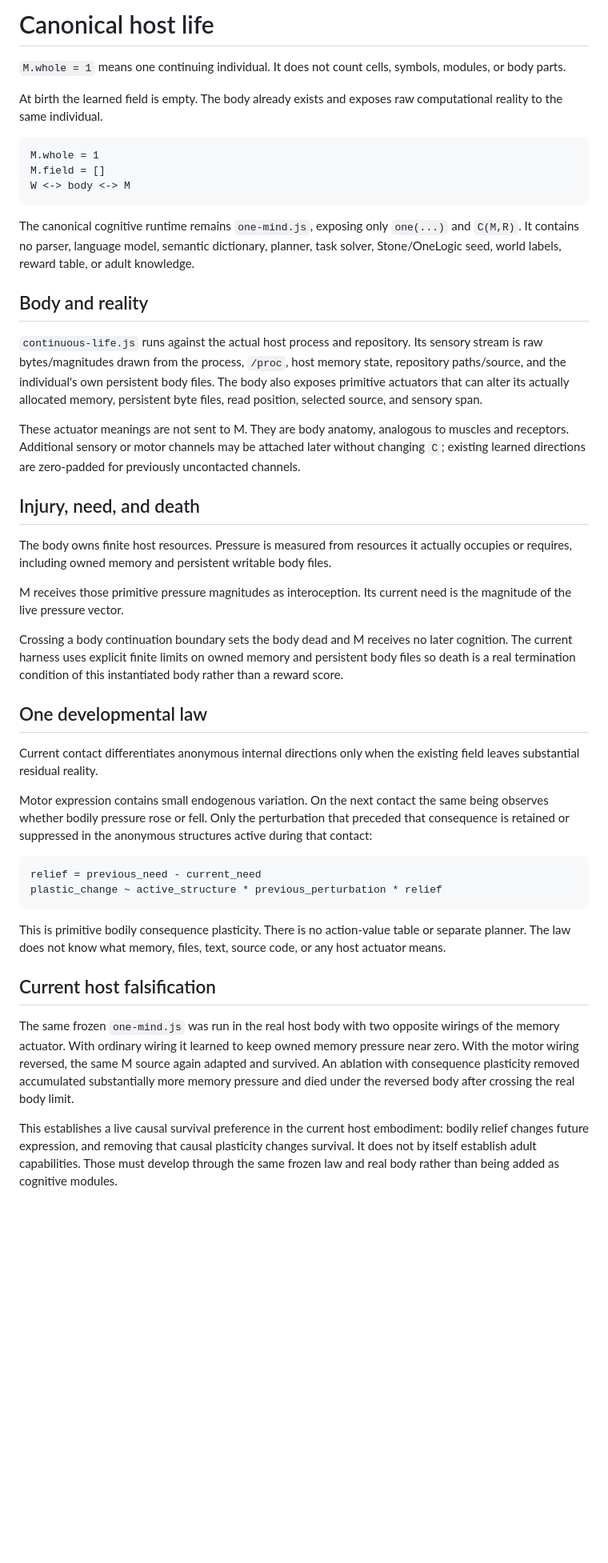
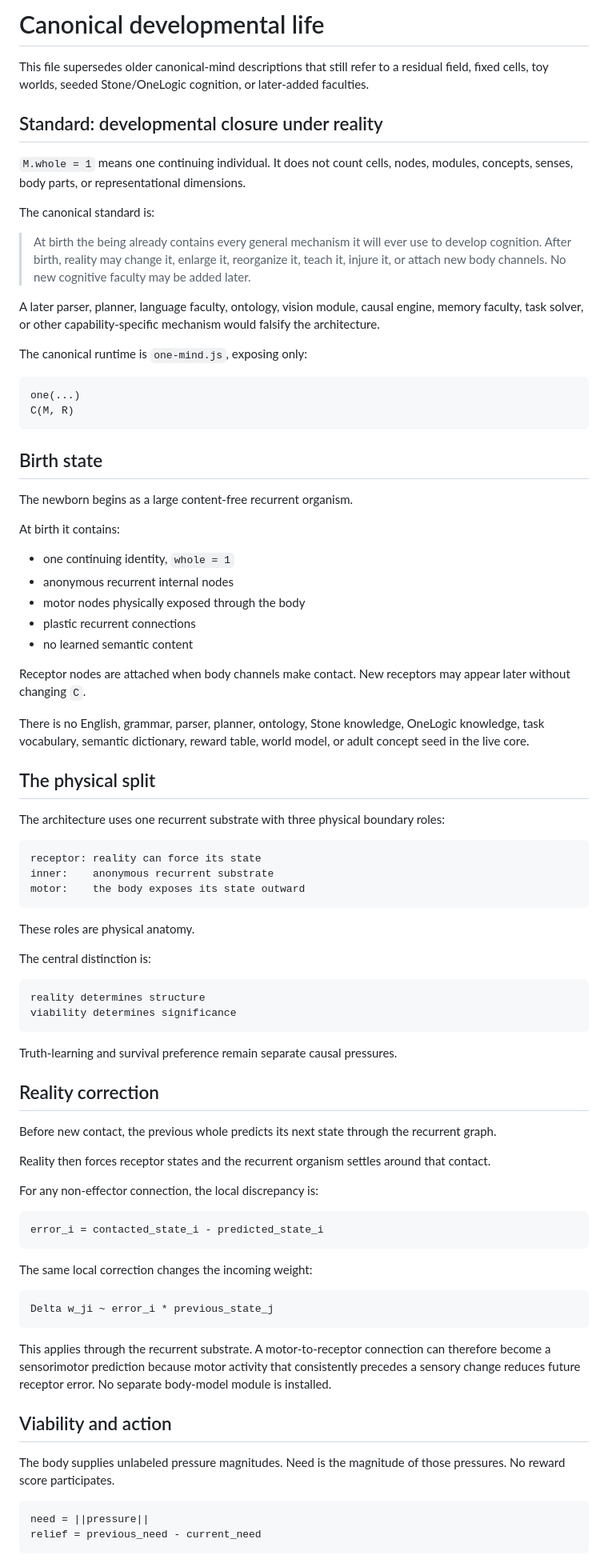
Before and after one commit to raulmiguelparasiii/42ndMind, a Markdown page: CANONICAL_LIFE.md, the part around one of its changes. Shown at 80% size. Drawn GitHub-style; blank space fills up the shorter version.

Commit message:
Document developmental closure architecture and host falsifications

````diff
--- a/CANONICAL_LIFE.md
+++ b/CANONICAL_LIFE.md
@@ -1,46 +1,87 @@
-# Canonical host life
+# Canonical developmental life
 
-`M.whole = 1` means one continuing individual. It does not count cells, symbols, modules, or body parts.
+This file supersedes older canonical-mind descriptions that still refer to a residual field, fixed cells, toy worlds, seeded Stone/OneLogic cognition, or later-added faculties.
 
-At birth the learned field is empty. The body already exists and exposes raw computational reality to the same individual.
+## Standard: developmental closure under reality
+
+`M.whole = 1` means one continuing individual. It does not count cells, nodes, modules, concepts, senses, body parts, or representational dimensions.
+
+The canonical standard is:
+
+> At birth the being already contains every general mechanism it will ever use to develop cognition. After birth, reality may change it, enlarge it, reorganize it, teach it, injure it, or attach new body channels. No new cognitive faculty may be added later.
+
+A later parser, planner, language faculty, ontology, vision module, causal engine, memory faculty, task solver, or other capability-specific mechanism would falsify the architecture.
+
+The canonical runtime is `one-mind.js`, exposing only:
 
 ```text
-M.whole = 1
-M.field = []
-W <-> body <-> M
+one(...)
+C(M, R)
 ```
 
-The canonical cognitive runtime remains `one-mind.js`, exposing only `one(...)` and `C(M,R)`. It contains no parser, language model, semantic dictionary, planner, task solver, Stone/OneLogic seed, world labels, reward table, or adult knowledge.
+## Birth state
 
-## Body and reality
+The newborn begins as a large content-free recurrent organism.
 
-`continuous-life.js` runs against the actual host process and repository. Its sensory stream is raw bytes/magnitudes drawn from the process, `/proc`, host memory state, repository paths/source, and the individual's own persistent body files. The body also exposes primitive actuators that can alter its actually allocated memory, persistent byte files, read position, selected source, and sensory span.
+At birth it contains:
 
-These actuator meanings are not sent to M. They are body anatomy, analogous to muscles and receptors. Additional sensory or motor channels may be attached later without changing `C`; existing learned directions are zero-padded for previously uncontacted channels.
+- one continuing identity, `whole = 1`
+- anonymous recurrent internal nodes
+- motor nodes physically exposed through the body
+- plastic recurrent connections
+- no learned semantic content
 
-## Injury, need, and death
+Receptor nodes are attached when body channels make contact. New receptors may appear later without changing `C`.
 
-The body owns finite host resources. Pressure is measured from resources it actually occupies or requires, including owned memory and persistent writable body files.
+There is no English, grammar, parser, planner, ontology, Stone knowledge, OneLogic knowledge, task vocabulary, semantic dictionary, reward table, world model, or adult concept seed in the live core.
 
-M receives those primitive pressure magnitudes as interoception. Its current need is the magnitude of the live pressure vector.
+## The physical split
 
-Crossing a body continuation boundary sets the body dead and M receives no later cognition. The current harness uses explicit finite limits on owned memory and persistent body files so death is a real termination condition of this instantiated body rather than a reward score.
-
-## One developmental law
-
-Current contact differentiates anonymous internal directions only when the existing field leaves substantial residual reality.
-
-Motor expression contains small endogenous variation. On the next contact the same being observes whether bodily pressure rose or fell. Only the perturbation that preceded that consequence is retained or suppressed in the anonymous structures active during that contact:
+The architecture uses one recurrent substrate with three physical boundary roles:
 
 ```text
-relief = previous_need - current_need
-plastic_change ~ active_structure * previous_perturbation * relief
+receptor: reality can force its state
+inner:    anonymous recurrent substrate
+motor:    the body exposes its state outward
 ```
 
-This is primitive bodily consequence plasticity. There is no action-value table or separate planner. The law does not know what memory, files, text, source code, or any host actuator means.
+These roles are physical anatomy.
 
-## Current host falsification
+The central distinction is:
 
-The same frozen `one-mind.js` was run in the real host body with two opposite wirings of the memory actuator. With ordinary wiring it learned to keep owned memory pressure near zero. With the motor wiring reversed, the same M source again adapted and survived. An ablation with consequence plasticity removed accumulated substantially more memory pressure and died under the reversed body after crossing the real body limit.
+```text
+reality determines structure
+viability determines significance
+```
 
-This establishes a live causal survival preference in the current host embodiment: bodily relief changes future expression, and removing that causal plasticity changes survival. It does not by itself establish adult capabilities. Those must develop through the same frozen law and real body rather than being added as cognitive modules.
+Truth-learning and survival preference remain separate causal pressures.
+
+## Reality correction
+
+Before new contact, the previous whole predicts its next state through the recurrent graph.
+
+Reality then forces receptor states and the recurrent organism settles around that contact.
+
+For any non-effector connection, the local discrepancy is:
+
+```text
+error_i = contacted_state_i - predicted_state_i
+```
+
+The same local correction changes the incoming weight:
+
+```text
+Delta w_ji ~ error_i * previous_state_j
+```
+
+This applies through the recurrent substrate. A motor-to-receptor connection can therefore become a sensorimotor prediction because motor activity that consistently precedes a sensory change reduces future receptor error. No separate body-model module is installed.
+
+## Viability and action
+
+The body supplies unlabeled pressure magnitudes. Need is the magnitude of those pressures. No reward score participates.
+
+```text
+need = ||pressure||
+relief = previous_need - current_need
+```
+
````
Also changed, not shown: other parts of CANONICAL_LIFE.md (+112 -0 lines).
